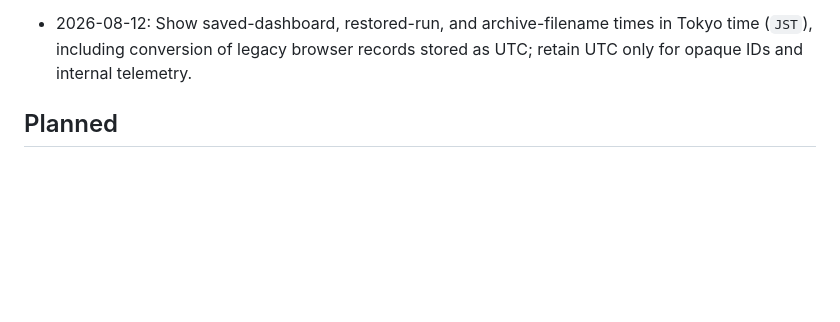
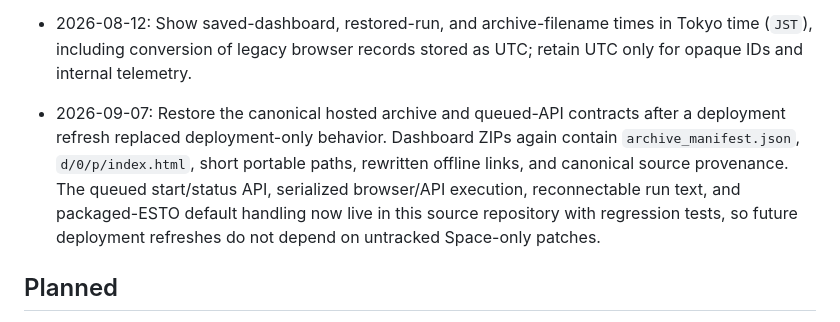
Before and after one commit to asia-pacific-energy-research-centre/leap_review_tools, a Markdown page: docs/work_queue.md, the part around the change. Rendered like a GitHub page; blank space fills up the shorter version.

Commit message:
codex: record hosted contract restoration

```diff
--- a/docs/work_queue.md
+++ b/docs/work_queue.md
@@ -133,6 +133,14 @@
 - 2026-08-12: Show saved-dashboard, restored-run, and archive-filename times in
   Tokyo time (`JST`), including conversion of legacy browser records stored as
   UTC; retain UTC only for opaque IDs and internal telemetry.
+- 2026-09-07: Restore the canonical hosted archive and queued-API contracts
+  after a deployment refresh replaced deployment-only behavior. Dashboard ZIPs
+  again contain `archive_manifest.json`, `d/0/p/index.html`, short portable
+  paths, rewritten offline links, and canonical source provenance. The queued
+  start/status API, serialized browser/API execution, reconnectable run text,
+  and packaged-ESTO default handling now live in this source repository with
+  regression tests, so future deployment refreshes do not depend on untracked
+  Space-only patches.
 
 ## Planned
 
```
